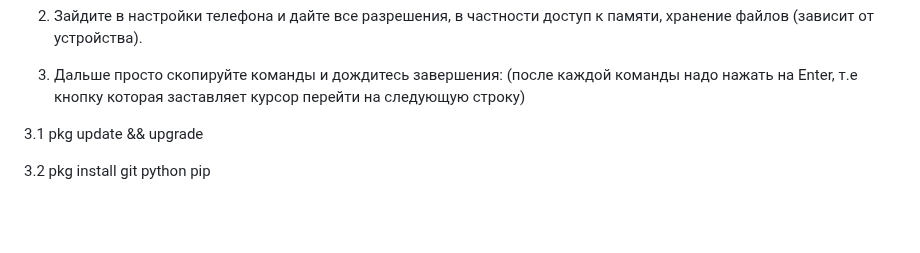
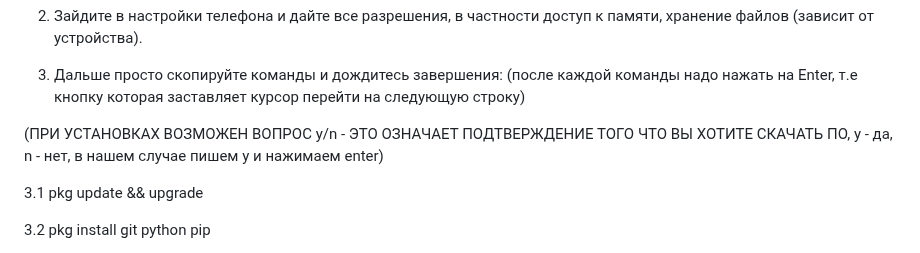
Before and after one commit to Rexamm1t/Extract, a Markdown page: README.md, the part around the change. Rendered like a GitHub page; blank space fills up the shorter version.

Commit message:
Обновить README.md

```diff
--- a/README.md
+++ b/README.md
@@ -4,6 +4,8 @@
 2. Зайдите в настройки телефона и дайте все разрешения, в частности доступ к памяти, хранение файлов (зависит от устройства).
 
 3. Дальше просто скопируйте команды и дождитесь завершения: (после каждой команды надо нажать на Enter, т.е кнопку которая заставляет курсор перейти на следующую строку)
+
+(ПРИ УСТАНОВКАХ ВОЗМОЖЕН ВОПРОС y/n - ЭТО ОЗНАЧАЕТ ПОДТВЕРЖДЕНИЕ ТОГО ЧТО ВЫ ХОТИТЕ СКАЧАТЬ ПО, y - да, n - нет, в нашем случае пишем y и нажимаем enter)
 
 3.1 pkg update && upgrade
 
```
